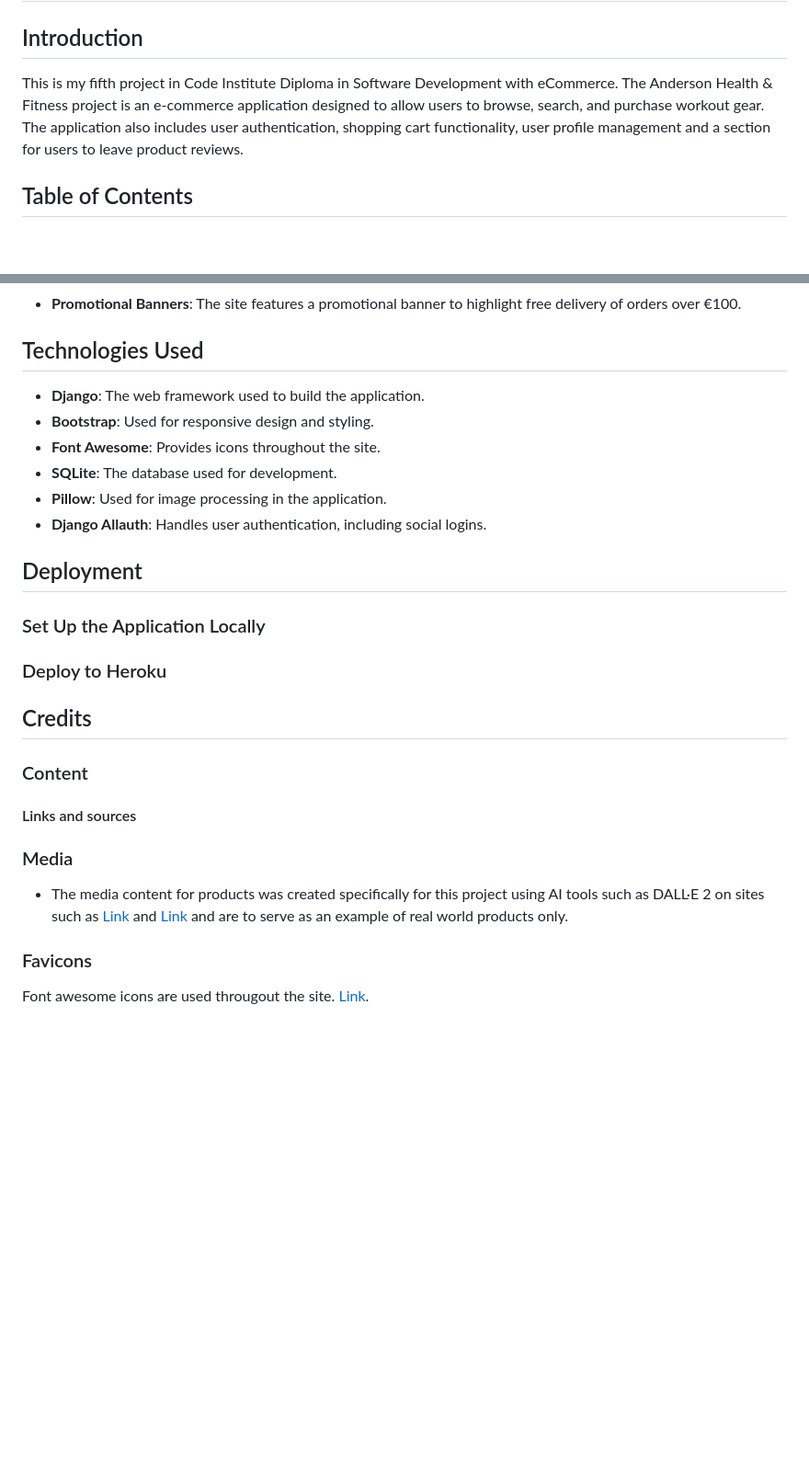
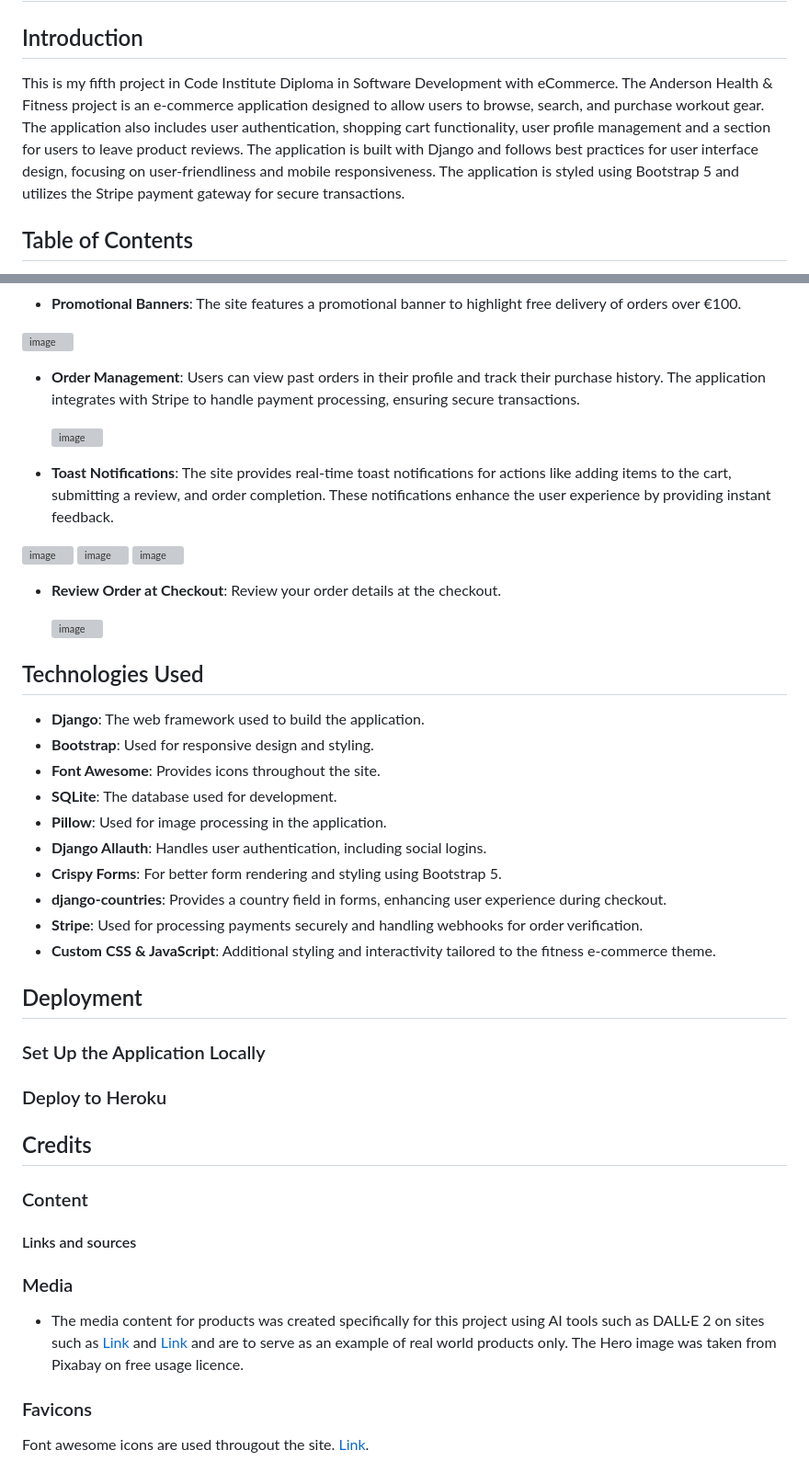
Before and after one commit to 010001000100000101000001/anderson_health_fitness, a Markdown page: README.md, 2 parts joined by grey strips. Shown: that part at 92% size. Rendered like a GitHub page; blank space fills up the shorter version; grey boxes are pictures that could not be loaded.

Commit message:
Expand README, add images, wireframes and expand

```diff
--- a/README.md
+++ b/README.md
@@ -4,7 +4,8 @@
 
 ## Introduction
 
-This is my fifth project in Code Institute Diploma in Software Development with eCommerce. The Anderson Health & Fitness project is an e-commerce application designed to allow users to browse, search, and purchase workout gear. The application also includes user authentication, shopping cart functionality, user profile management and a section for users to leave product reviews.
+This is my fifth project in Code Institute Diploma in Software Development with eCommerce. The Anderson Health & Fitness project is an e-commerce application designed to allow users to browse, search, and purchase workout gear. The application also includes user authentication, shopping cart functionality, user profile management and a section for users to leave product reviews. The application is built with Django and follows best practices for user interface design, focusing on user-friendliness and mobile responsiveness. The application is styled using Bootstrap 5 and utilizes the Stripe payment gateway for secure transactions.
+
 
 ## Table of Contents
 
@@ -247,4 +292,28 @@ As a **Mobile Site User**, I can **view my profile on the go by simply accessing
 - **Promotional Banners**: The site features a promotional banner to highlight free delivery of orders over €100.
+
+
+![image](https://github.com/user-attachments/assets/99cc4758-48b1-440a-9bd9-2251fcde49af)
+
+
+- **Order Management**: Users can view past orders in their profile and track their purchase history. The application integrates with Stripe to handle payment processing, ensuring secure transactions.
+
+  ![image](https://github.com/user-attachments/assets/b55ca428-ad83-4032-a88c-d433101d49ef)
+
+
+- **Toast Notifications**: The site provides real-time toast notifications for actions like adding items to the cart, submitting a review, and order completion. These notifications enhance the user experience by providing instant feedback.
+
+
+![image](https://github.com/user-attachments/assets/c5c28283-aa05-4c5e-b158-56376c5172ca)    ![image](https://github.com/user-attachments/assets/a8d5f06a-50d0-4030-a05e-9631477574a9)  ![image](https://github.com/user-attachments/assets/e4411eae-168a-474c-8f16-05d49815245c)
+
+
+- **Review Order at Checkout**: Review your order details at the checkout.
+
+  ![image](https://github.com/user-attachments/assets/8abb2dc7-c401-4579-b3a2-6734d1b864ca)
+
+
+
+
+
 
 
  ## Technologies Used
@@ -255,11 +324,19 @@ As a **Mobile Site User**, I can **view my profile on the go by simply accessing
 - **SQLite**: The database used for development.
 - **Pillow**: Used for image processing in the application.
 - **Django Allauth**: Handles user authentication, including social logins.
+- **Crispy Forms**: For better form rendering and styling using Bootstrap 5.
+- **django-countries**: Provides a country field in forms, enhancing user experience during checkout.
+- **Stripe**: Used for processing payments securely and handling webhooks for order verification.
+- **Custom CSS & JavaScript**: Additional styling and interactivity tailored to the fitness e-commerce theme.
+
 
 
 
 
 ## Deployment
+
+
+
 
 
 ### Set Up the Application Locally
@@ -283,7 +360,7 @@ As a **Mobile Site User**, I can **view my profile on the go by simply accessing
 
 ### Media
 
-- The media content for products was created specifically for this project using AI tools such as DALL·E 2 on sites such as [Link](https://picsart.com/) and [Link](https://chatgpt.com/) and are to serve as an example of real world products only.
+- The media content for products was created specifically for this project using AI tools such as DALL·E 2 on sites such as [Link](https://picsart.com/) and [Link](https://chatgpt.com/) and are to serve as an example of real world products only. The Hero image was taken from Pixabay on free usage licence.
 
 
 
```
Also changed, not shown: other parts of README.md (+45 -1 lines).
